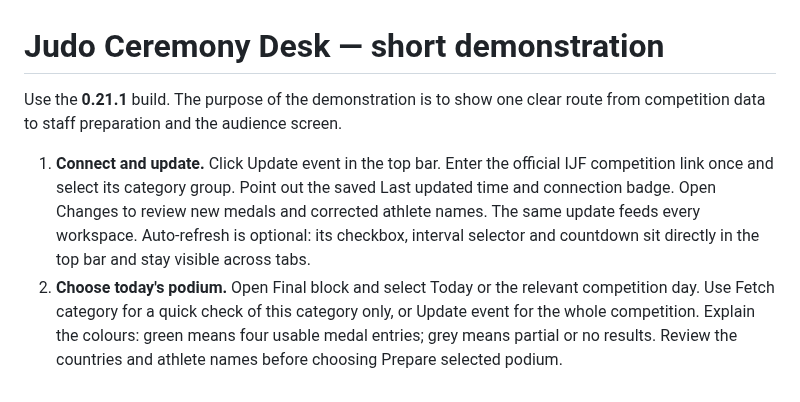
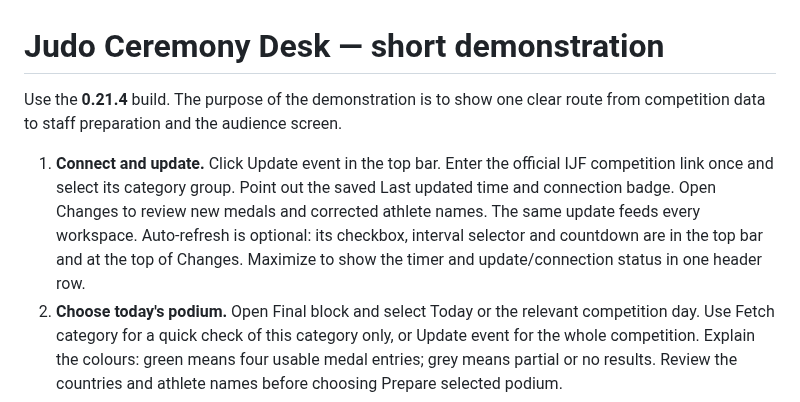
Before and after one commit to YOUNESMAAFI/judo-ceremony-releases, a Markdown page: docs/BOSS-DEMO.md, the part around the change. Drawn GitHub-style.

```diff
--- a/docs/BOSS-DEMO.md
+++ b/docs/BOSS-DEMO.md
@@ -1,8 +1,8 @@
 # Judo Ceremony Desk — short demonstration
 
-Use the **0.21.1** build. The purpose of the demonstration is to show one clear route from competition data to staff preparation and the audience screen.
+Use the **0.21.4** build. The purpose of the demonstration is to show one clear route from competition data to staff preparation and the audience screen.
 
-1. **Connect and update.** Click Update event in the top bar. Enter the official IJF competition link once and select its category group. Point out the saved Last updated time and connection badge. Open Changes to review new medals and corrected athlete names. The same update feeds every workspace. Auto-refresh is optional: its checkbox, interval selector and countdown sit directly in the top bar and stay visible across tabs.
+1. **Connect and update.** Click Update event in the top bar. Enter the official IJF competition link once and select its category group. Point out the saved Last updated time and connection badge. Open Changes to review new medals and corrected athlete names. The same update feeds every workspace. Auto-refresh is optional: its checkbox, interval selector and countdown are in the top bar and at the top of Changes. Maximize to show the timer and update/connection status in one header row.
 2. **Choose today's podium.** Open Final block and select Today or the relevant competition day. Use Fetch category for a quick check of this category only, or Update event for the whole competition. Explain the colours: green means four usable medal entries; grey means partial or no results. Review the countries and athlete names before choosing Prepare selected podium.
 3. **Show the staff image.** Preparation displays the flag positions, event/category and optional result recap. Copy image can be pasted directly into the staff's chosen application. Medal countries can also be entered manually.
 4. **Run the ceremony.** Open Ceremony display, select the HDMI screen and load the prepared podium. Play, Pause, Restart and Black screen operate the loaded ceremony. An event update does not replace it. Athlete names stay off the audience screen.
```
Also changed, not shown: README.md (+29 -24 lines), docs/RELEASE-0.21.2.md (added, +11 -0 lines), docs/RELEASE-0.21.3.md (added, +13 -0 lines), docs/RELEASE-0.21.4.md (added, +11 -0 lines), images/changes-timer-panel.png (added), images/wide-header.png (added).
